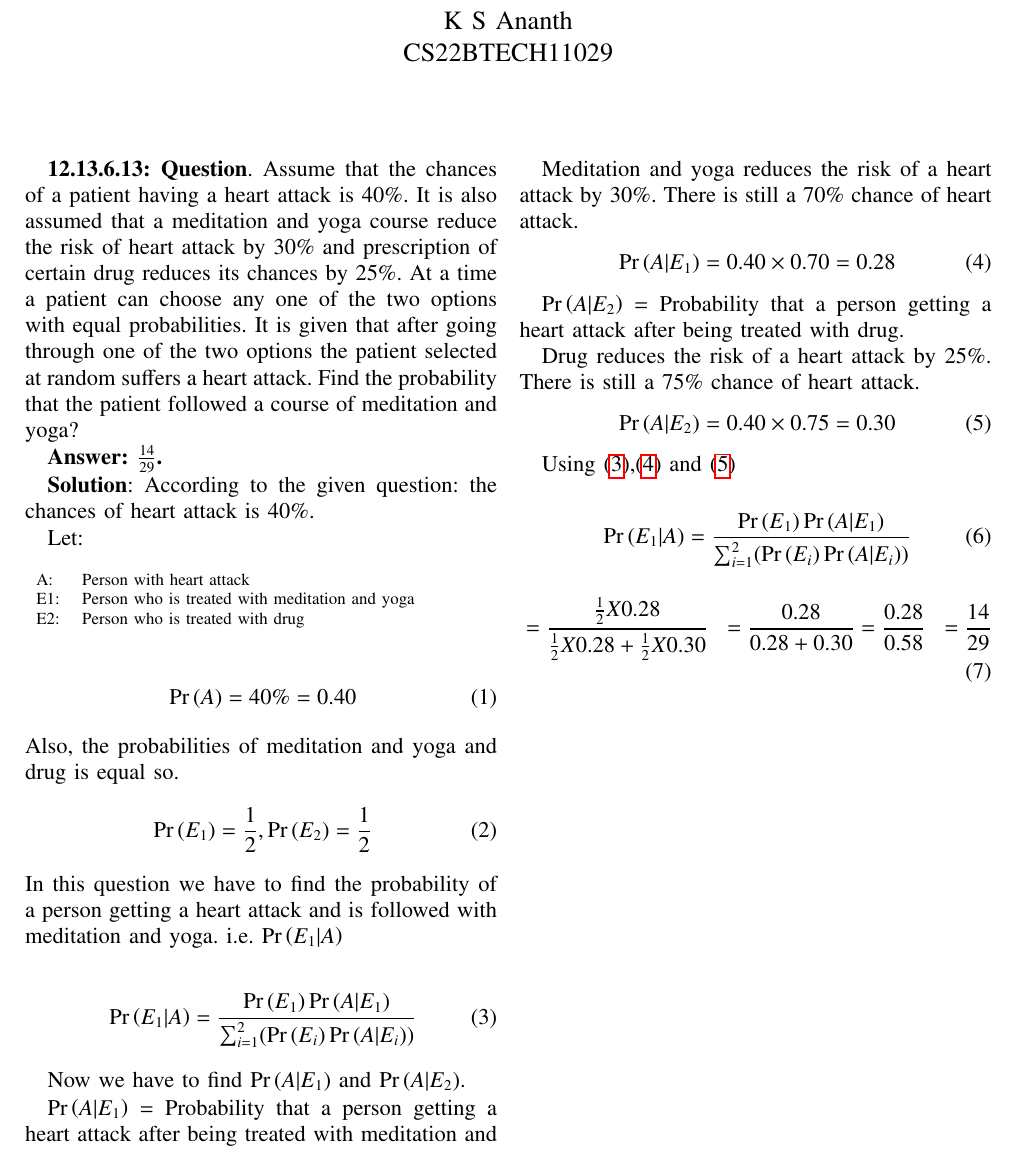
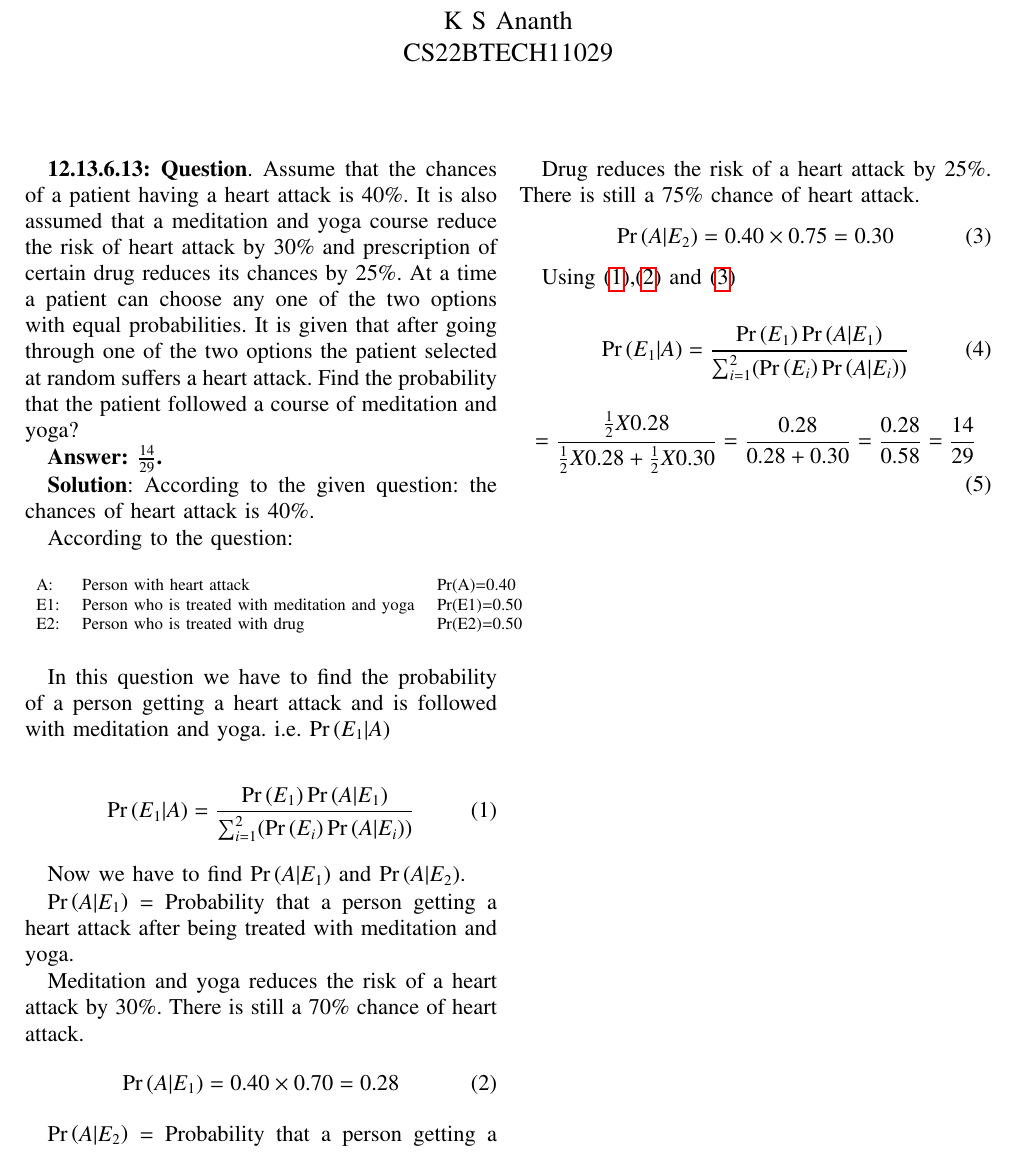
Before and after one commit to ksananth4424/AI1110, a LaTeX problem sheet (Assignment_1/Assignment_1.tex): part of the page, cut so that both start at the same text. Compiled offline with pdfLaTeX.

Commit message:
minor changes

```diff
--- a/Assignment_1/Assignment_1.tex
+++ b/Assignment_1/Assignment_1.tex
@@ -296,29 +296,21 @@ columns=fullflexible
 \textbf{Solution}:
 According to the given question: the chances of heart attack is $40\%$.
 
-Let:
+According to the question:
 \begin{table}[htb]
-\begin{tabular}{ll}
-A:	&Person with heart attack\\
-E1:	&Person who is treated with meditation and yoga\\
-E2:	&Person who is treated with drug\\
+\begin{tabular}{lll}
+A:	&Person with heart attack	&Pr(A)=0.40\\
+E1:	&Person who is treated with meditation and yoga	&Pr(E1)=0.50\\
+E2:	&Person who is treated with drug	&Pr(E2)=0.50\\
 \end{tabular}
 \end{table}
-\begin{align}
-	\label{eq:1}
-	&\pr{A} = 40\% = 0.40
-\end{align}
-Also, the probabilities of meditation and yoga and drug is equal so.
-\begin{align}
-	\label{eq:2}
-	&\pr{E_1} = \frac{1}{2}, \pr{E_2} = \frac{1}{2}
-\end{align}
+
 In this question we have to find the probability of a person getting a heart attack and is followed with meditation and yoga.
 i.e. $\pr{E_1|A}$
 
 \begin{align}
 	\label{eq:3}
-	&\pr{E_1|A}=\frac{\pr{E_1}\pr{A|E_1}}{\sum_{i=1}^{2}(\pr{E_i}\pr{A|E_i})}
+	\pr{E_1|A}=\frac{\pr{E_1}\pr{A|E_1}}{\sum_{i=1}^{2}(\pr{E_i}\pr{A|E_i})}
 \end{align}
 
 Now we have to find $\pr{A|E_1}$ and $\pr{A|E_2}$.
@@ -328,7 +320,7 @@ $\pr{A|E_1}$ = Probability that a person getting a heart attack after being trea
 Meditation and yoga reduces the risk of a heart attack by $30\%$. There is still a $70\%$ chance of heart attack.
 \begin{align}
 	\label{eq:4}
-	&\pr{A|E_1} = 0.40 \times 0.70 = 0.28
+	\pr{A|E_1} = 0.40 \times 0.70 = 0.28
 \end{align}
 
 $\pr{A|E_2}$ = Probability that a person getting a heart attack after being treated with drug.
@@ -336,18 +328,18 @@ $\pr{A|E_2}$ = Probability that a person getting a heart attack after being trea
 Drug reduces the risk of a heart attack by $25\%$. There is still a $75\%$ chance of heart attack.
 \begin{align}
 	\label{eq:5}
-	&\pr{A|E_2} = 0.40 \times 0.75 = 0.30
+	\pr{A|E_2} = 0.40 \times 0.75 = 0.30
 \end{align}
 
 Using \eqref{eq:3},\eqref{eq:4} and \eqref{eq:5}
 
 \begin{align}
-	&\pr{E_1|A} = \frac{\pr{E_1}\pr{A|E_1}}{\sum_{i=1}^{2}(\pr{E_i}\pr{A|E_i})}
+	\pr{E_1|A} = \frac{\pr{E_1}\pr{A|E_1}}{\sum_{i=1}^{2}(\pr{E_i}\pr{A|E_i})}
 \end{align}
 \begin{align}
-	&= \frac{\frac{1}{2}X0.28}{\frac{1}{2}X0.28 + \frac{1}{2}X0.30}
-	&= \frac{0.28}{0.28 + 0.30}
-	&= \frac{0.28}{0.58}
-	&= \frac{14}{29}
+	= \frac{\frac{1}{2}X0.28}{\frac{1}{2}X0.28 + \frac{1}{2}X0.30}
+	= \frac{0.28}{0.28 + 0.30}
+	= \frac{0.28}{0.58}
+	= \frac{14}{29}
 \end{align}
 \end{document}
```
Also changed, not shown: Assignment_1/tables/table1.tex (+3 -3 lines), Assignment_1/Assignment_1.pdf, 3 other files.
